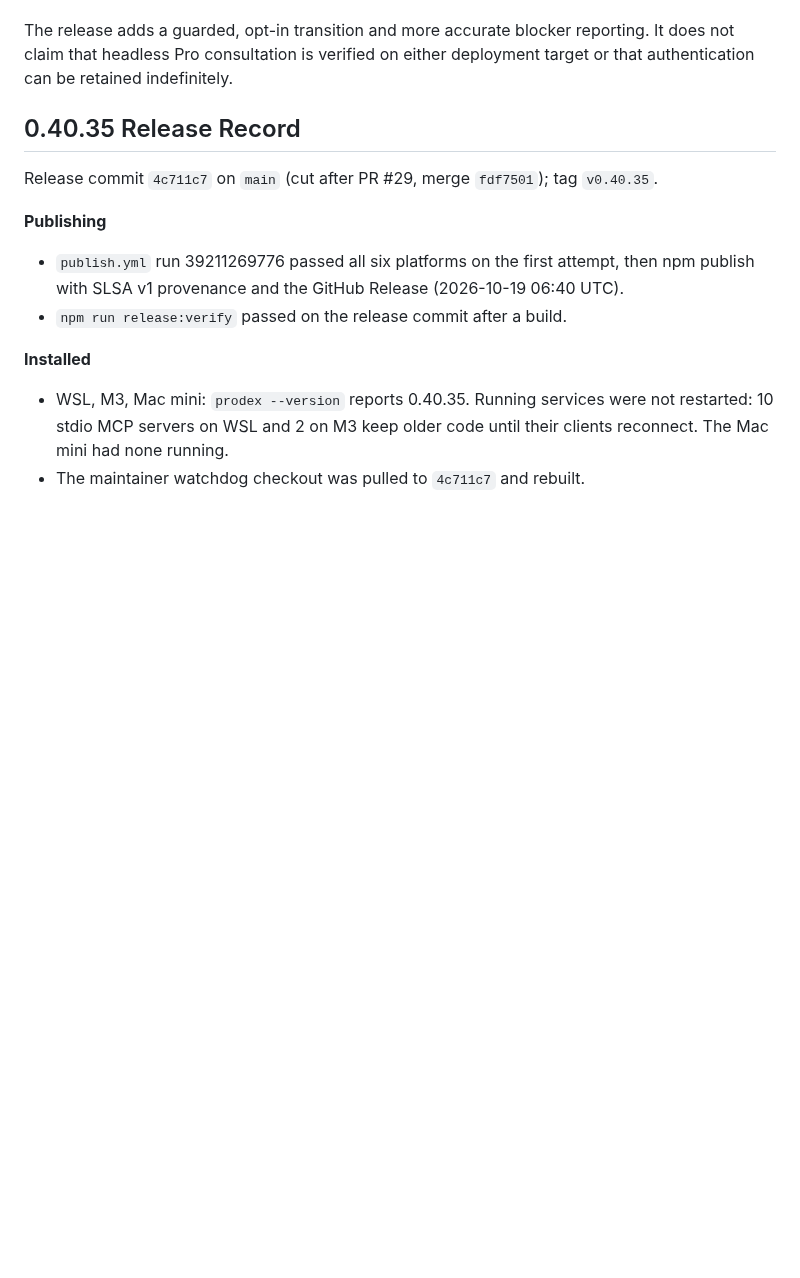
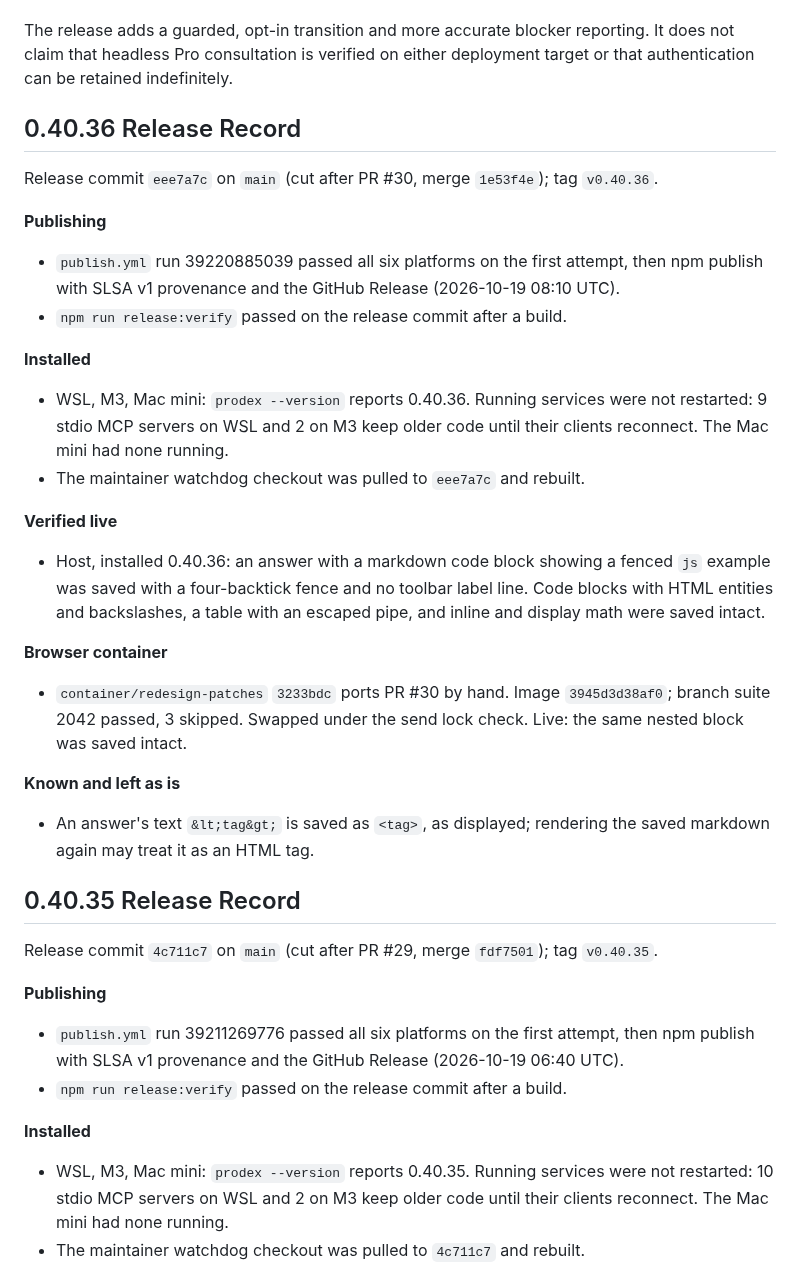
Before and after one commit to youdie006/prodex, a Markdown page: docs/releasing.md, the part around the change. Rendered like a GitHub page; blank space fills up the shorter version.

Commit message:
docs: record the 0.40.36 release, installs and container port
Claude-Session: https://claude.ai/code/session_01EMqNwnnhHXznd2P2PDsaDV

```diff
--- a/docs/releasing.md
+++ b/docs/releasing.md
@@ -15,6 +15,27 @@ Release target: `v0.40.13` on `main`. The GitHub Release records the resolved co
 - Earlier full checks failed on two outdated CLI guidance assertions and then one installed-document assertion. Those expectations were corrected; the subsequent complete verification passed. WSL packaging used normalized staging because mount file modes are not publishable directly; the user's unrelated untracked file was left untouched.
 
 The release adds a guarded, opt-in transition and more accurate blocker reporting. It does not claim that headless Pro consultation is verified on either deployment target or that authentication can be retained indefinitely.
+
+## 0.40.36 Release Record
+
+Release commit `eee7a7c` on `main` (cut after PR #30, merge `1e53f4e`); tag `v0.40.36`.
+
+**Publishing**
+- `publish.yml` run 39220885039 passed all six platforms on the first attempt, then npm publish with SLSA v1 provenance and the GitHub Release (2026-10-19 08:10 UTC).
+- `npm run release:verify` passed on the release commit after a build.
+
+**Installed**
+- WSL, M3, Mac mini: `prodex --version` reports 0.40.36. Running services were not restarted: 9 stdio MCP servers on WSL and 2 on M3 keep older code until their clients reconnect. The Mac mini had none running.
+- The maintainer watchdog checkout was pulled to `eee7a7c` and rebuilt.
+
+**Verified live**
+- Host, installed 0.40.36: an answer with a markdown code block showing a fenced `js` example was saved with a four-backtick fence and no toolbar label line. Code blocks with HTML entities and backslashes, a table with an escaped pipe, and inline and display math were saved intact.
+
+**Browser container**
+- `container/redesign-patches` `3233bdc` ports PR #30 by hand. Image `3945d3d38af0`; branch suite 2042 passed, 3 skipped. Swapped under the send lock check. Live: the same nested block was saved intact.
+
+**Known and left as is**
+- An answer's text `&lt;tag&gt;` is saved as `<tag>`, as displayed; rendering the saved markdown again may treat it as an HTML tag.
 
 ## 0.40.35 Release Record
 
```
